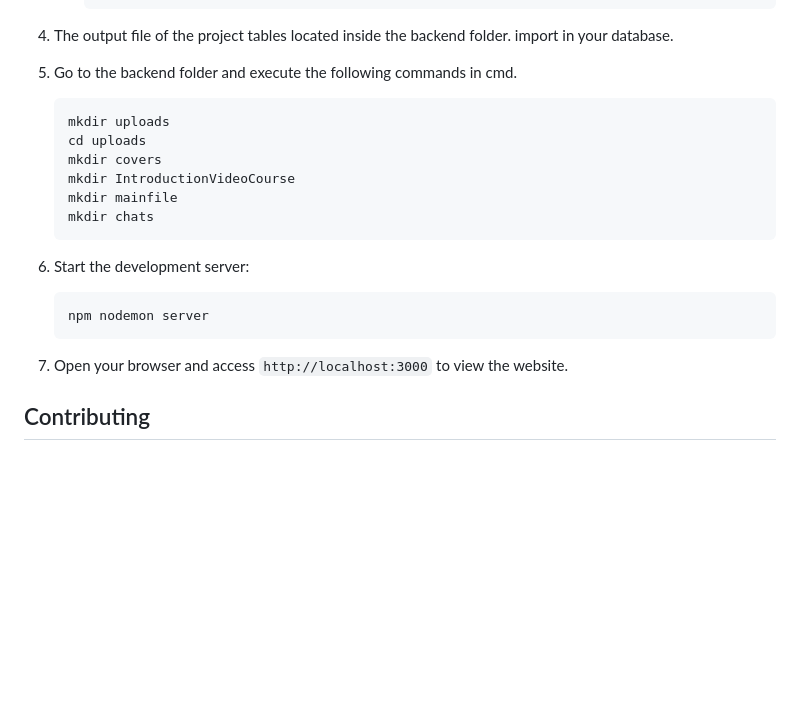
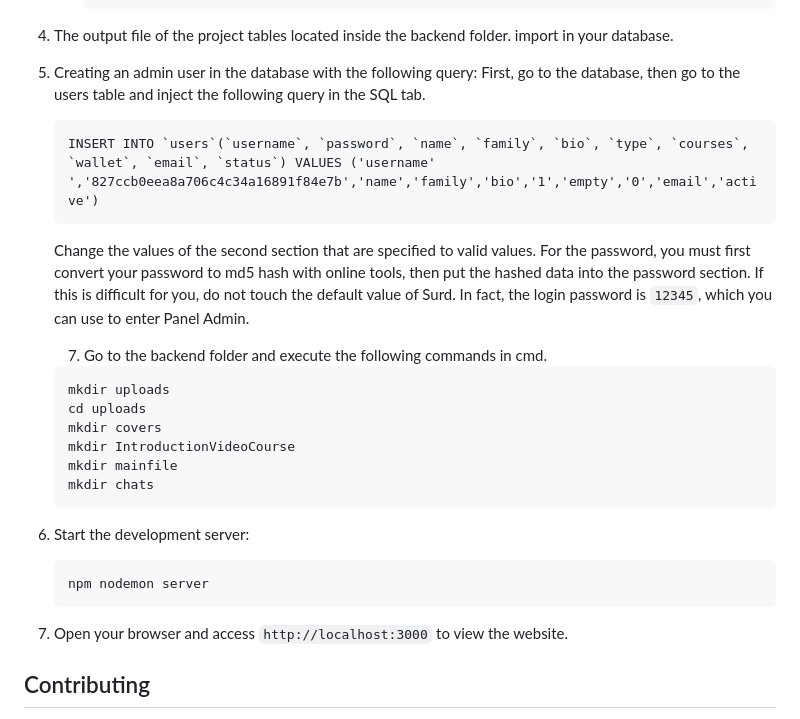
Before and after one commit to mahdibabaei86/sabzlearn, a Markdown page: README.md, the part around the change. Rendered like a GitHub page; blank space fills up the shorter version.

Commit message:
Update README.md
How to create an admin user in the database with a query

````diff
--- a/README.md
+++ b/README.md
@@ -57,7 +57,20 @@ To set up the project locally, follow the steps below:
      ```
 
 5. The output file of the project tables located inside the backend folder. import in your database.
-6. Go to the backend folder and execute the following commands in cmd.
+6. Creating an admin user in the database with the following query:
+   First, go to the database, then go to the users table and inject the following query in the SQL tab.
+
+   ```
+   INSERT INTO `users`(`username`, `password`, `name`, `family`, `bio`, `type`, `courses`, `wallet`, `email`, `status`) VALUES ('username'
+   ','827ccb0eea8a706c4c34a16891f84e7b','name','family','bio','1','empty','0','email','active')
+   ```
+
+   Change the values of the second section that are specified to valid values.
+   For the password, you must first convert your password to md5 hash with online tools, then put the hashed data into the password section.
+   If this is difficult for you, do not touch the default value of Surd.
+   In fact, the login password is `12345`, which you can use to enter Panel Admin.
+
+   7. Go to the backend folder and execute the following commands in cmd.
 
    ```
    mkdir uploads
@@ -68,13 +81,13 @@ To set up the project locally, follow the steps below:
    mkdir chats
    ```
 
-7. Start the development server:
+8. Start the development server:
 
    ```
    npm nodemon server
    ```
 
-8. Open your browser and access `http://localhost:3000` to view the website.
+9. Open your browser and access `http://localhost:3000` to view the website.
 
 ## Contributing
 
````
